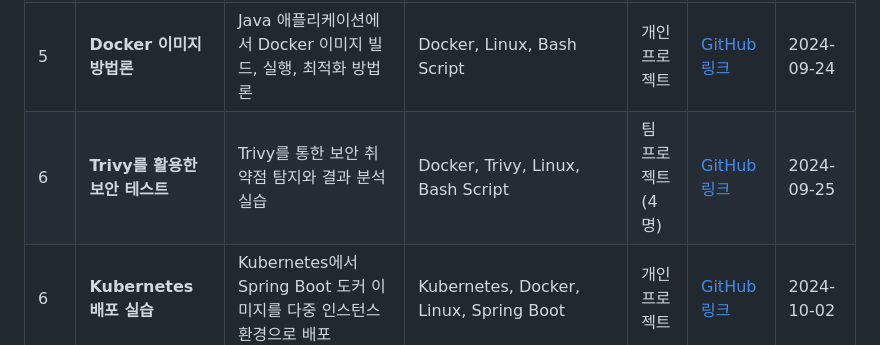
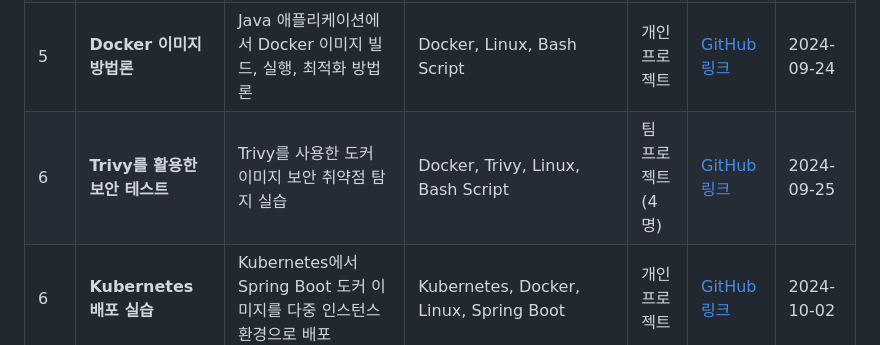
Before and after one commit to lotuxsoo/Projects-Portfolio, a Markdown page: README.md, the part around the change printed below. Rendered like a GitHub page.

Commit message:
docs: 리드미 업데이트

```diff
--- a/README.md
+++ b/README.md
@@ -17,7 +17,7 @@ _최종 업데이트: 2024년 10월 17일_
 | 3   | **PAM 비밀번호 정책 규제**      | Linux 환경에서 보안 강화를 위한 실습                                 | PAM, Linux, VirtualBox                                       | 개인<br> 프로젝트     | [GitHub 링크](https://github.com/lotuxsoo/Woori-FISA/tree/main/Linux-PAM)      | 2024-09-19 |
 | 4   | **TIL 자동화 프로젝트**         | Crontab을 이용한 TIL 자동화 관리 시스템                              | Crontab, Linux, Bash Script                                  | 개인<br> 프로젝트     | [GitHub 링크](https://github.com/lotuxsoo/Woori-FISA/tree/main/Crontab-TIL)    | 2024-09-23 |
 | 5   | **Docker 이미지 방법론**        | Java 애플리케이션에서 Docker 이미지 빌드, 실행, 최적화 방법론        | Docker, Linux, Bash Script                                   | 개인<br> 프로젝트     | [GitHub 링크](https://github.com/lotuxsoo/Woori-FISA/tree/main/Docker-Guide)   | 2024-09-24 |
-| 6   | **Trivy를 활용한 보안 테스트**  | Trivy를 통한 보안 취약점 탐지와 결과 분석 실습                       | Docker, Trivy, Linux, Bash Script                            | 팀<br> 프로젝트 (4명) | [GitHub 링크](https://github.com/lotuxsoo/Woori-FISA/tree/main/Trivy-Analysis) | 2024-09-25 |
+| 6   | **Trivy를 활용한 보안 테스트**  | Trivy를 사용한 도커 이미지 보안 취약점 탐지 실습                     | Docker, Trivy, Linux, Bash Script                            | 팀<br> 프로젝트 (4명) | [GitHub 링크](https://github.com/lotuxsoo/Woori-FISA/tree/main/Trivy-Analysis) | 2024-09-25 |
 | 6   | **Kubernetes 배포 실습**        | Kubernetes에서 Spring Boot 도커 이미지를 다중 인스턴스 환경으로 배포 | Kubernetes, Docker, Linux, Spring Boot                       | 개인<br> 프로젝트     | [GitHub 링크](https://github.com/lotuxsoo/Woori-FISA/tree/main/K8S-Deployment) | 2024-10-02 |
 | 7   | **Terraform을 사용한 IaC 실습** | Terraform을 사용한 AWS S3 정적 파일 호스팅 및 IaC 실습               | Terraform, IaC, AWS S3                                       | 개인<br> 프로젝트     | [GitHub 링크](https://github.com/lotuxsoo/Woori-FISA/tree/main/Terraform-S3)   | 2024-10-17 |
 
```
Also changed, not shown: other parts of README.md (+0 -1 lines).
